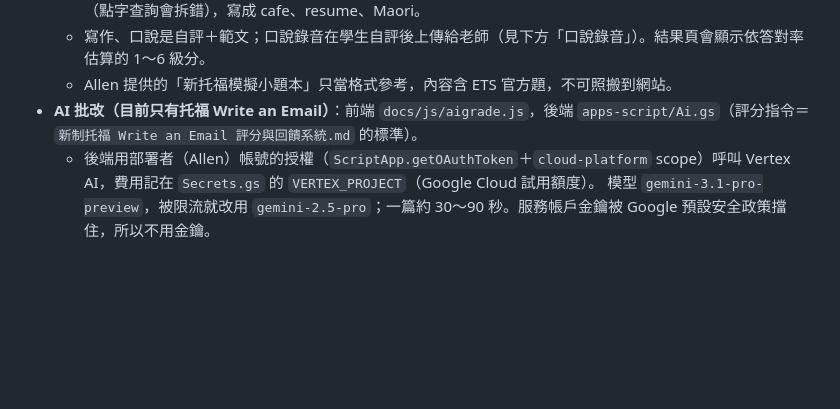
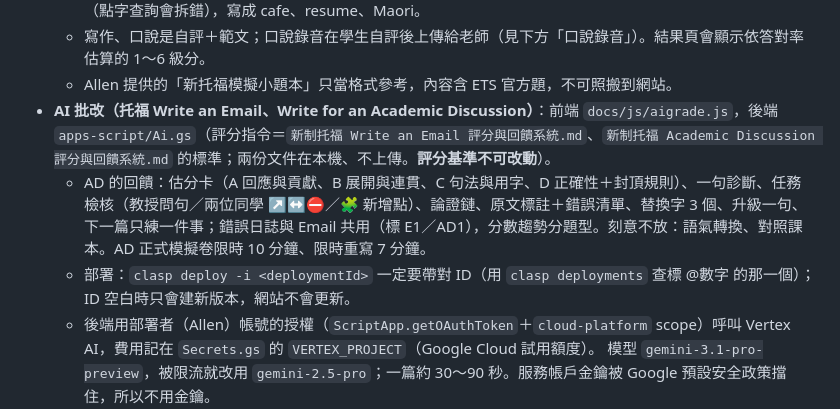
Before and after one commit to Allen99999/english-practice, a Markdown page: CLAUDE.md, the part around the change. Rendered like a GitHub page; blank space fills up the shorter version.

Commit message:
CLAUDE.md：AI 批改加入 AD 的說明與部署注意事項
Co-Authored-By: Claude Opus 5.5 <noreply@anthropic.com>

```diff
--- a/CLAUDE.md
+++ b/CLAUDE.md
@@ -125,7 +125,9 @@ gh api -X POST "repos/<帳號>/english-practice/pages" -f "source[branch]=main"
   - 托福題目用到的字收在 `dict7.js`、`dict8.js`（點字時用瀏覽器內建語音）；題目裡不要用 é、ā 這類字母（點字查詢會拆錯），寫成 cafe、resume、Maori。
   - 寫作、口說是自評＋範文；口說錄音在學生自評後上傳給老師（見下方「口說錄音」）。結果頁會顯示依答對率估算的 1～6 級分。
   - Allen 提供的「新托福模擬小題本」只當格式參考，內容含 ETS 官方題，不可照搬到網站。
-- **AI 批改（目前只有托福 Write an Email）**：前端 `docs/js/aigrade.js`，後端 `apps-script/Ai.gs`（評分指令＝`新制托福 Write an Email 評分與回饋系統.md` 的標準）。
+- **AI 批改（托福 Write an Email、Write for an Academic Discussion）**：前端 `docs/js/aigrade.js`，後端 `apps-script/Ai.gs`（評分指令＝`新制托福 Write an Email 評分與回饋系統.md`、`新制托福 Academic Discussion 評分與回饋系統.md` 的標準；兩份文件在本機、不上傳。**評分基準不可改動**）。
+  - AD 的回饋：估分卡（A 回應與貢獻、B 展開與連貫、C 句法與用字、D 正確性＋封頂規則）、一句診斷、任務檢核（教授問句／兩位同學 ↗️↔️⛔／🧩 新增點）、論證鏈、原文標註＋錯誤清單、替換字 3 個、升級一句、下一篇只練一件事；錯誤日誌與 Email 共用（標 E1／AD1），分數趨勢分題型。刻意不放：語氣轉換、對照課本。AD 正式模擬卷限時 10 分鐘、限時重寫 7 分鐘。
+  - 部署：`clasp deploy -i <deploymentId>` 一定要帶對 ID（用 `clasp deployments` 查標 @數字 的那一個）；ID 空白時只會建新版本，網站不會更新。
   - 後端用部署者（Allen）帳號的授權（`ScriptApp.getOAuthToken`＋`cloud-platform` scope）呼叫 Vertex AI，費用記在 `Secrets.gs` 的 `VERTEX_PROJECT`（Google Cloud 試用額度）。
     模型 `gemini-3.1-pro-preview`，被限流就改用 `gemini-2.5-pro`；一篇約 30～90 秒。服務帳戶金鑰被 Google 預設安全政策擋住，所以不用金鑰。
   - 防濫用：學生要名字＋個人代碼（老師可用老師代碼），每個名字每小時 3 篇、每 5 小時 10 篇（Test、Allen 和老師代碼不受每人限制），全站每 12 小時 300 篇；計數存在 Script Properties（固定時段）。aigrade 不進 doPost 的鎖（只在計數時短暫上鎖）。
```
